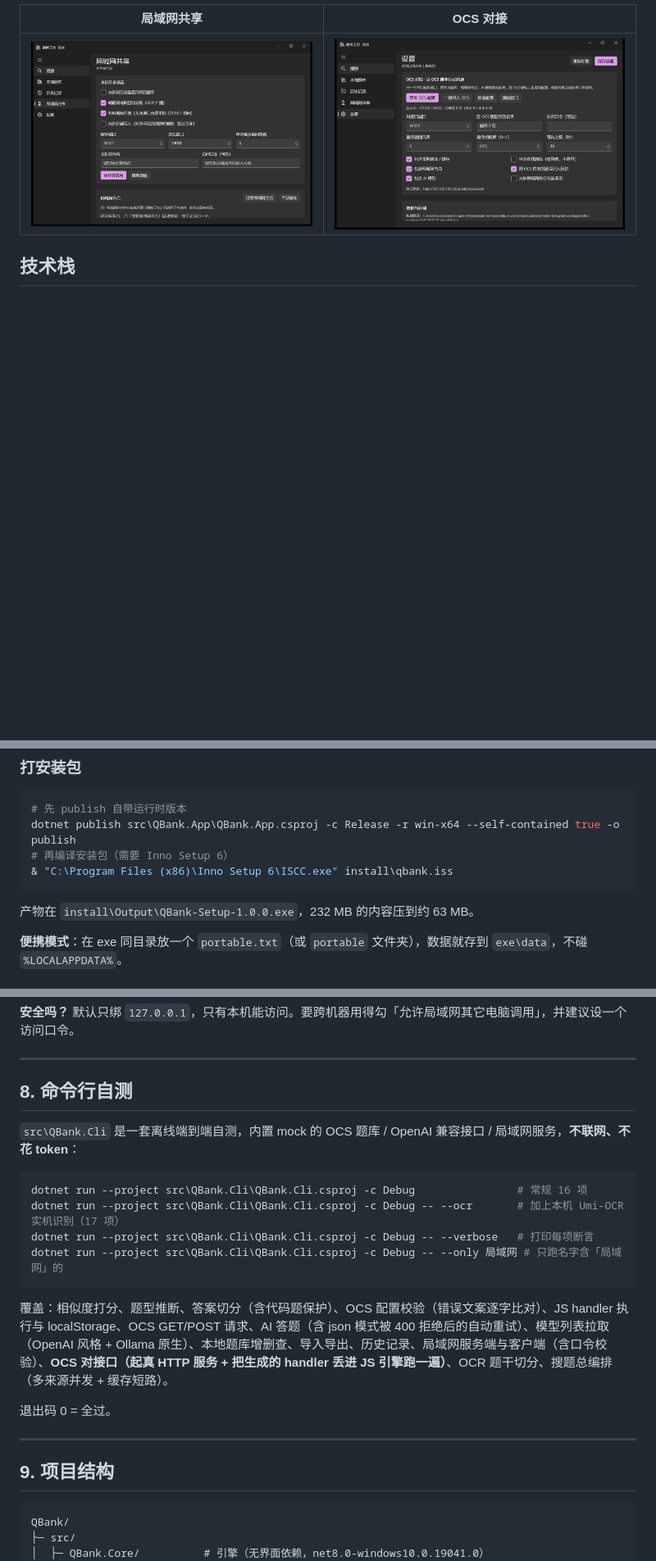
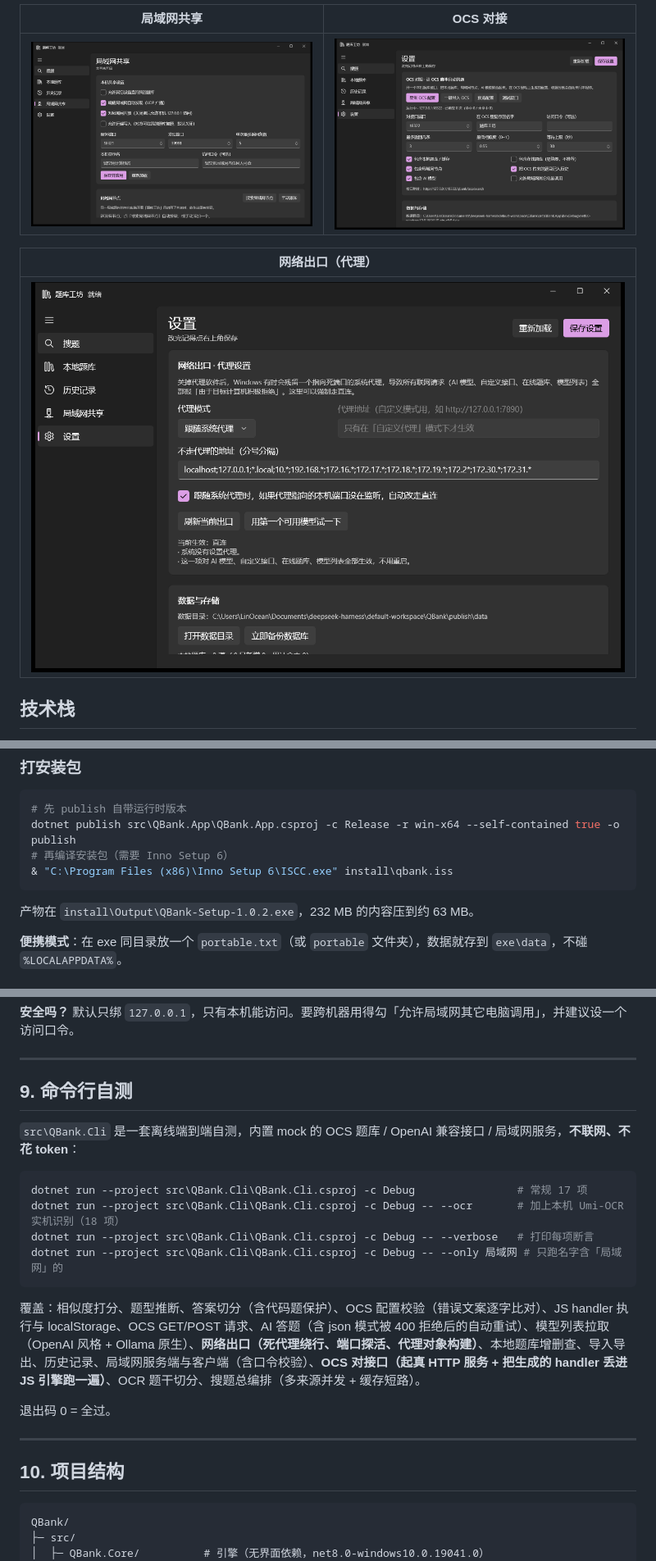
Before and after one commit to fotlim/QBank, a Markdown page: README.md, 3 parts joined by grey strips. Shown at 82% size. GitHub-like rendering; pictures changed too: docs/06-network.png (added); blank space fills up the shorter version.

````diff
--- a/README.md
+++ b/README.md
@@ -60,6 +61,10 @@ QBank 把这些合成一个窗口：**输入题干（或者直接截图）→
 | 局域网共享 | OCS 对接 |
 | --- | --- |
 | ![局域网](docs/04-lan.png) | ![OCS 对接](docs/05-ocs-bridge.png) |
+
+| 网络出口（代理） |
+| --- |
+| ![网络出口](docs/06-network.png) |
 
 ## 技术栈
 
@@ -114,7 +119,7 @@ dotnet publish src\QBank.App\QBank.App.csproj -c Release -r win-x64 --self-conta
 & "C:\Program Files (x86)\Inno Setup 6\ISCC.exe" install\qbank.iss
 ```
 
-产物在 `install\Output\QBank-Setup-1.0.0.exe`，232 MB 的内容压到约 63 MB。
+产物在 `install\Output\QBank-Setup-1.0.2.exe`，232 MB 的内容压到约 63 MB。
 
 **便携模式**：在 exe 同目录放一个 `portable.txt`（或 `portable` 文件夹），数据就存到 `exe\data`，不碰 `%LOCALAPPDATA%`。
 
@@ -341,24 +408,24 @@ CORS 已放开（含 Chrome 私有网络访问需要的 `Access-Control-Allow-Pr
 
 ---
 
-## 8. 命令行自测
+## 9. 命令行自测
 
 `src\QBank.Cli` 是一套离线端到端自测，内置 mock 的 OCS 题库 / OpenAI 兼容接口 / 局域网服务，**不联网、不花 token**：
 
 ```powershell
-dotnet run --project src\QBank.Cli\QBank.Cli.csproj -c Debug                # 常规 16 项
-dotnet run --project src\QBank.Cli\QBank.Cli.csproj -c Debug -- --ocr       # 加上本机 Umi-OCR 实机识别（17 项）
+dotnet run --project src\QBank.Cli\QBank.Cli.csproj -c Debug                # 常规 17 项
+dotnet run --project src\QBank.Cli\QBank.Cli.csproj -c Debug -- --ocr       # 加上本机 Umi-OCR 实机识别（18 项）
 dotnet run --project src\QBank.Cli\QBank.Cli.csproj -c Debug -- --verbose   # 打印每项断言
 dotnet run --project src\QBank.Cli\QBank.Cli.csproj -c Debug -- --only 局域网 # 只跑名字含「局域网」的
 ```
 
-覆盖：相似度打分、题型推断、答案切分（含代码题保护）、OCS 配置校验（错误文案逐字比对）、JS handler 执行与 localStorage、OCS GET/POST 请求、AI 答题（含 json 模式被 400 拒绝后的自动重试）、模型列表拉取（OpenAI 风格 + Ollama 原生）、本地题库增删查、导入导出、历史记录、局域网服务端与客户端（含口令校验）、**OCS 对接口（起真 HTTP 服务 + 把生成的 handler 丢进 JS 引擎跑一遍）**、OCR 题干切分、搜题总编排（多来源并发 + 缓存短路）。
+覆盖：相似度打分、题型推断、答案切分（含代码题保护）、OCS 配置校验（错误文案逐字比对）、JS handler 执行与 localStorage、OCS GET/POST 请求、AI 答题（含 json 模式被 400 拒绝后的自动重试）、模型列表拉取（OpenAI 风格 + Ollama 原生）、**网络出口（死代理绕行、端口探活、代理对象构建）**、本地题库增删查、导入导出、历史记录、局域网服务端与客户端（含口令校验）、**OCS 对接口（起真 HTTP 服务 + 把生成的 handler 丢进 JS 引擎跑一遍）**、OCR 题干切分、搜题总编排（多来源并发 + 缓存短路）。
 
 退出码 0 = 全过。
 
 ---
 
-## 9. 项目结构
+## 10. 项目结构
 
 ```
 QBank/
````
Also changed, not shown: other parts of README.md (+79 -10 lines), 12 other files.
